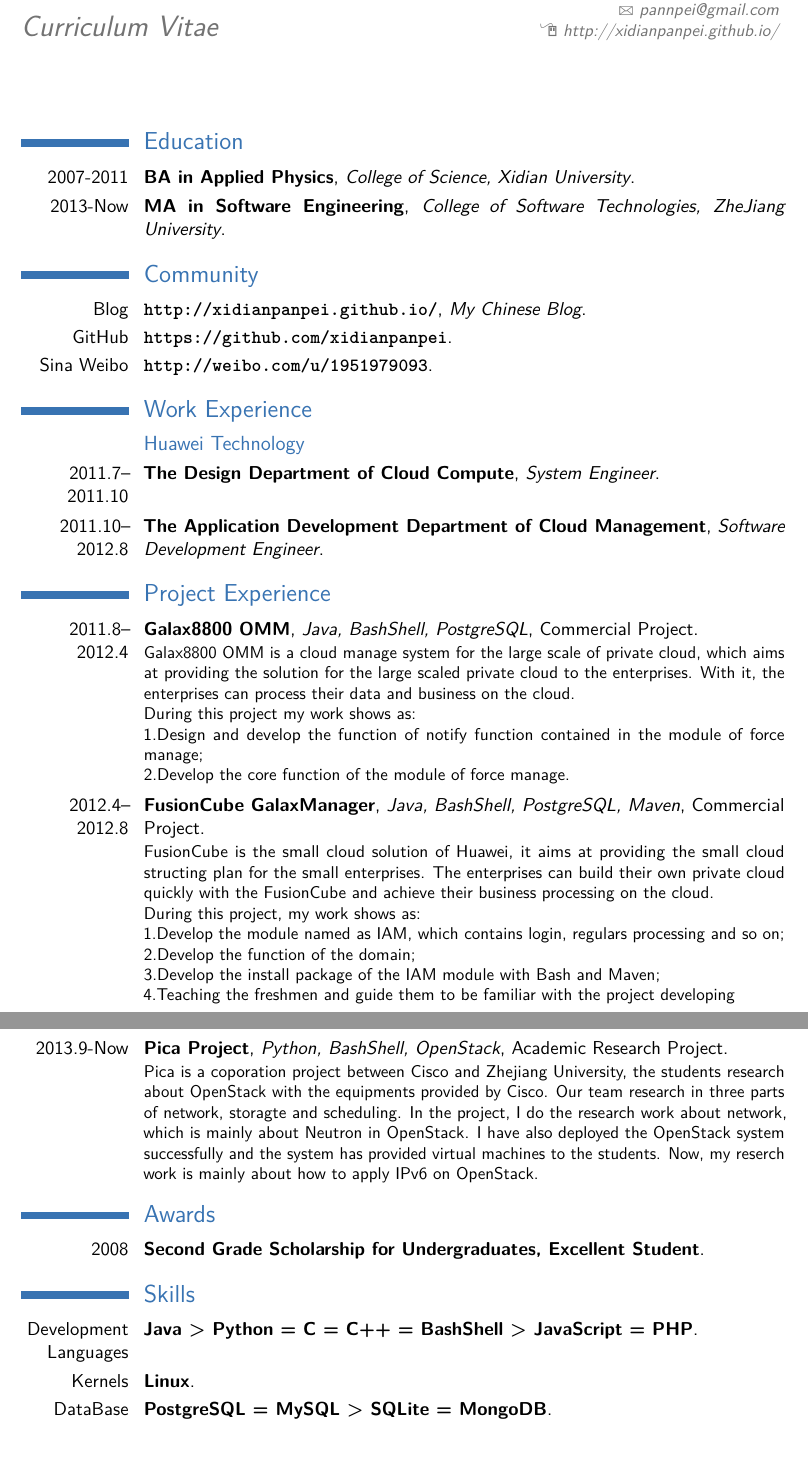
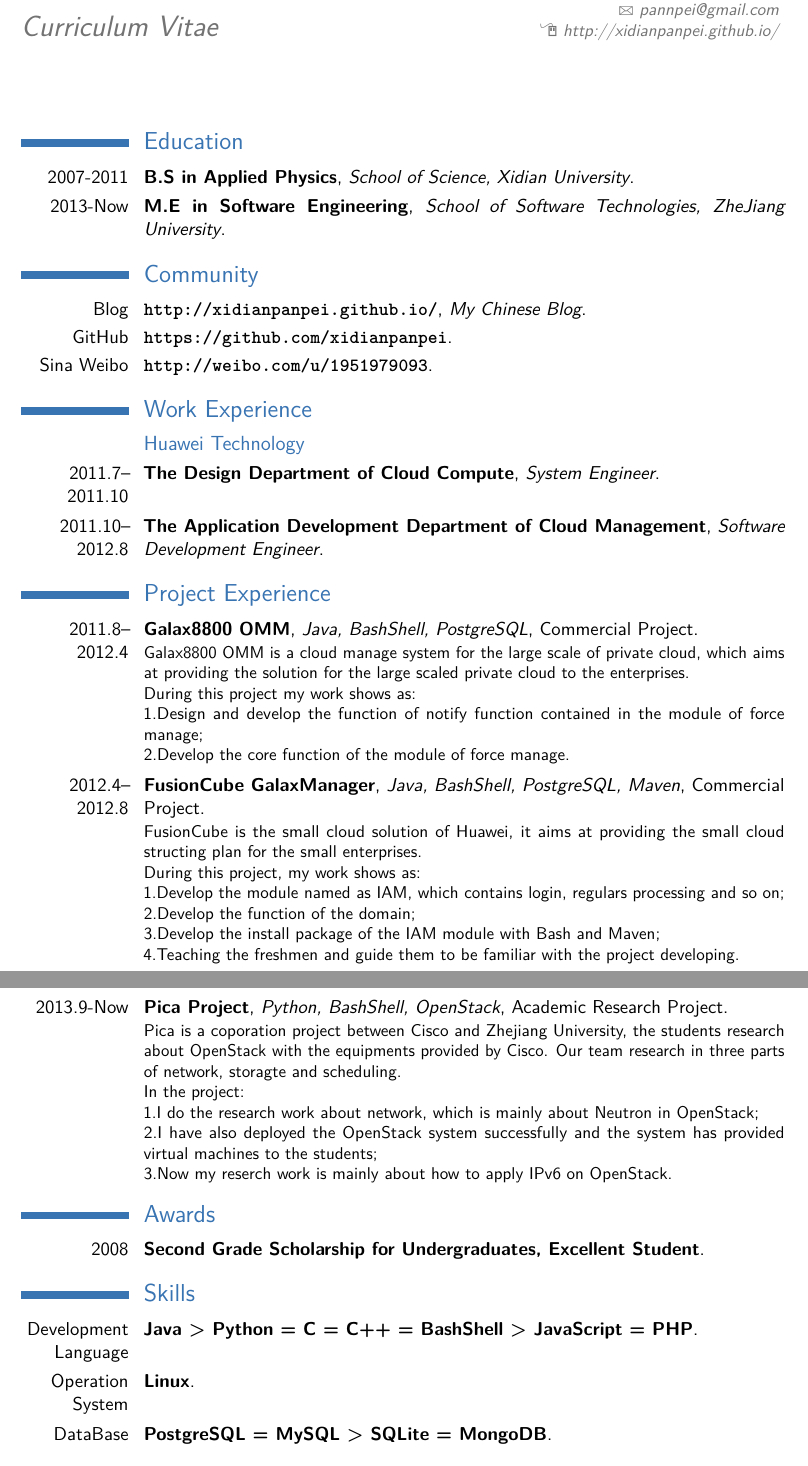
Before and after one commit to xidianpanpei/resume-source, a LaTeX CV (my_cv_en.tex): two parts of pages 1 and 2 of 2, joined at a grey line, cut so that both start at the same text. Compiled offline with pdfLaTeX.

Commit message:
提交信息： 1.缩减简历项目描述 2.微调简历格式
Signed-off-by: panpei <xidianpanpei@126.com>

```diff
--- a/my_cv_en.tex
+++ b/my_cv_en.tex
@@ -23,16 +23,13 @@
 \makecvtitle
 
 \section{Education}
-\cventry{2007-2011}{BA in Applied Physics}{College of Science, Xidian University}{}{}{}
-\cventry{2013-Now}{MA in Software Engineering}{College of Software Technologies, ZheJiang University}{}{}{}
+\cventry{2007-2011}{B.S in Applied Physics}{School of Science, Xidian University}{}{}{}
+\cventry{2013-Now}{M.E in Software Engineering}{School of Software Technologies, ZheJiang University}{}{}{}
 
 %\section{Master thesis}
 %\cvitem{title}{\emph{Title}}
 %\cvitem{supervisors}{Supervisors}
 %\cvitem{description}{Short thesis abstract}
-
-%\section{Internship}
-%\cventry{year}{Name}{a}{b}{c}{d}
 
 \section{Community}
 \cventry{Blog}{\url{http://xidianpanpei.github.io/}}{My Chinese Blog}{}{}{}
@@ -45,13 +42,16 @@
 %{Title}{Magazine Name}
 %{a}{b}{c}
 
+%\section{Internship}
+%\cventry{year}{Name}{a}{b}{c}{d}
+
 \section{Work Experience}
 \subsection{Huawei Technology}
 \cventry{2011.7--2011.10}{The Design Department of Cloud Compute}{System Engineer}{}{}{}
 \cventry{2011.10--2012.8}{The Application Development Department of Cloud Management}{Software Development Engineer}{}{}{}
 
 \section{Project Experience}
-\cventry{2011.8--2012.4}{Galax8800 OMM}{Java, BashShell, PostgreSQL}{Commercial Project}{}{Galax8800 OMM is a cloud manage system for the large scale of private cloud, which aims at providing the solution for the large scaled private cloud to the enterprises. With it, the enterprises can process their data and business on the cloud. \\
+\cventry{2011.8--2012.4}{Galax8800 OMM}{Java, BashShell, PostgreSQL}{Commercial Project}{}{Galax8800 OMM is a cloud manage system for the large scale of private cloud, which aims at providing the solution for the large scaled private cloud to the enterprises.\\
 During this project my work shows as:\\
 1.Design and develop the function of notify function contained in the module of force manage;\\
 2.Develop the core function of the module of force manage.
@@ -59,22 +59,27 @@ During this project my work shows as:\\
 
 \vspace*{0.2\baselineskip}
 
-\cventry{2012.4--2012.8}{FusionCube GalaxManager}{Java, BashShell, PostgreSQL, Maven}{Commercial Project}{}{FusionCube is the small cloud solution of Huawei, it aims at providing the small cloud structing plan for the small enterprises. The enterprises can build their own private cloud quickly with the FusionCube and achieve their business processing on the cloud.\\
+\cventry{2012.4--2012.8}{FusionCube GalaxManager}{Java, BashShell, PostgreSQL, Maven}{Commercial Project}{}{FusionCube is the small cloud solution of Huawei, it aims at providing the small cloud structing plan for the small enterprises.\\
 During this project, my work shows as:\\
 1.Develop the module named as IAM, which contains login, regulars processing and so on;\\
 2.Develop the function of the domain;\\
 3.Develop the install package of the IAM module with Bash and Maven;\\
-4.Teaching the freshmen and guide them to be familiar with the project developing
+4.Teaching the freshmen and guide them to be familiar with the project developing.
 }
 \vspace*{0.2\baselineskip}
-\cventry{2013.9-Now}{Pica Project}{Python, BashShell, OpenStack}{Academic Research Project}{}{Pica is a coporation project between Cisco and Zhejiang University, the students research about OpenStack with the equipments provided by Cisco. Our team research in three parts of network, storagte and scheduling. In the project, I do the research work about network, which is mainly about Neutron in OpenStack. I have also deployed the OpenStack system successfully and the system has provided virtual machines to the students. Now, my reserch work is mainly about how to apply IPv6 on OpenStack.}
+\cventry{2013.9-Now}{Pica Project}{Python, BashShell, OpenStack}{Academic Research Project}{}{Pica is a coporation project between Cisco and Zhejiang University, the students research about OpenStack with the equipments provided by Cisco. Our team research in three parts of network, storagte and scheduling. \\
+In the project:\\
+1.I do the research work about network, which is mainly about Neutron in OpenStack;\\
+2.I have also deployed the OpenStack system successfully and the system has provided virtual machines to the students;\\
+3.Now my reserch work is mainly about how to apply IPv6 on OpenStack.
+}
 
 \section{Awards}
 \cventry{2008}{Second Grade Scholarship for Undergraduates, Excellent Student}{}{}{}{}
 
 \section{Skills}
-\cventry{Development Languages}{Java > Python = C = C++ = BashShell > JavaScript = PHP}{}{}{}{}
-\cventry{Kernels}{Linux}{}{}{}{}
+\cventry{Development Language}{Java > Python = C = C++ = BashShell > JavaScript = PHP}{}{}{}{}
+\cventry{Operation System}{Linux}{}{}{}{}
 \cventry{DataBase}{PostgreSQL = MySQL > SQLite = MongoDB}{}{}{}{}
 
 \section{Languages}
```
Also changed, not shown: my_cv_zh.tex (+10 -6 lines).
